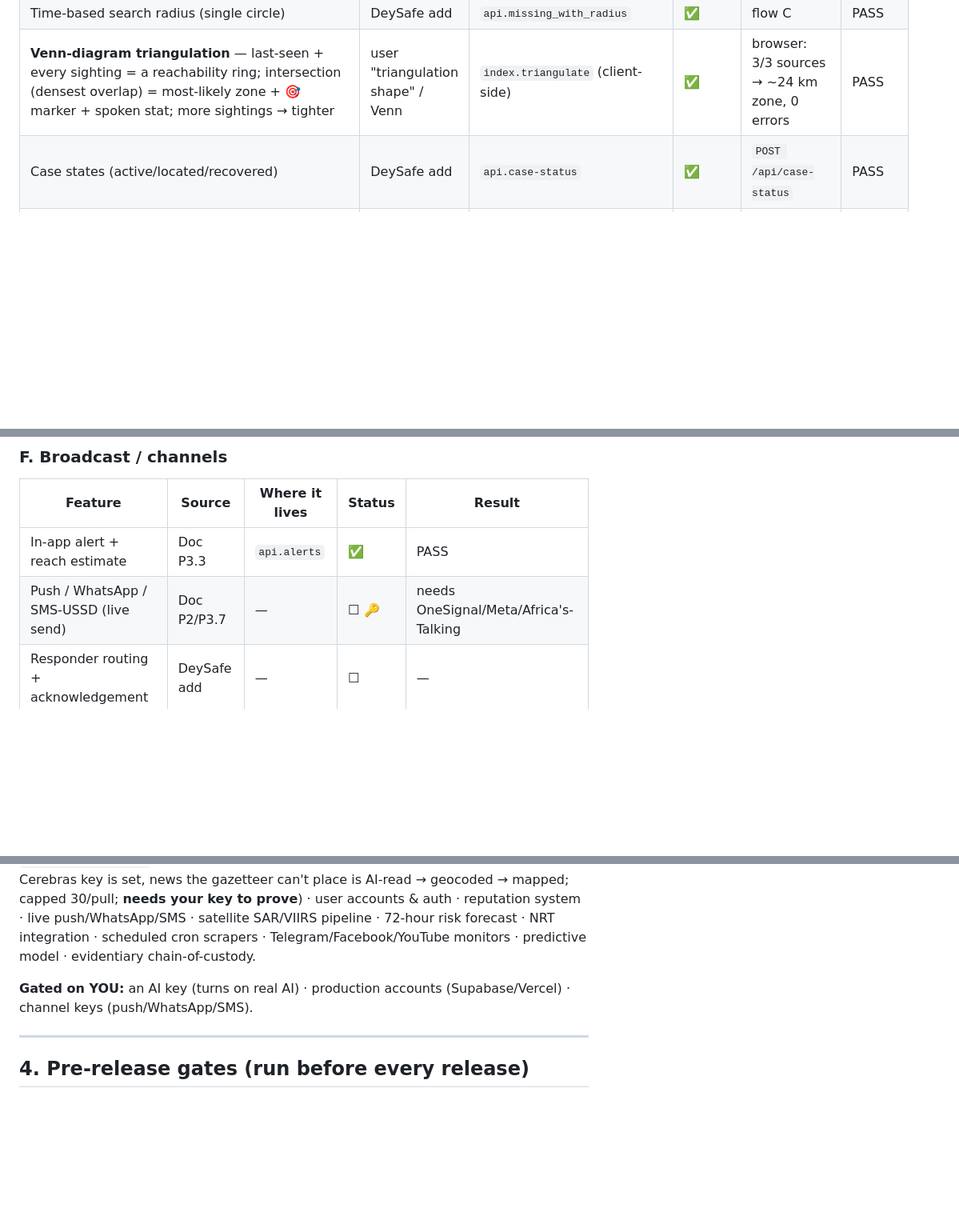
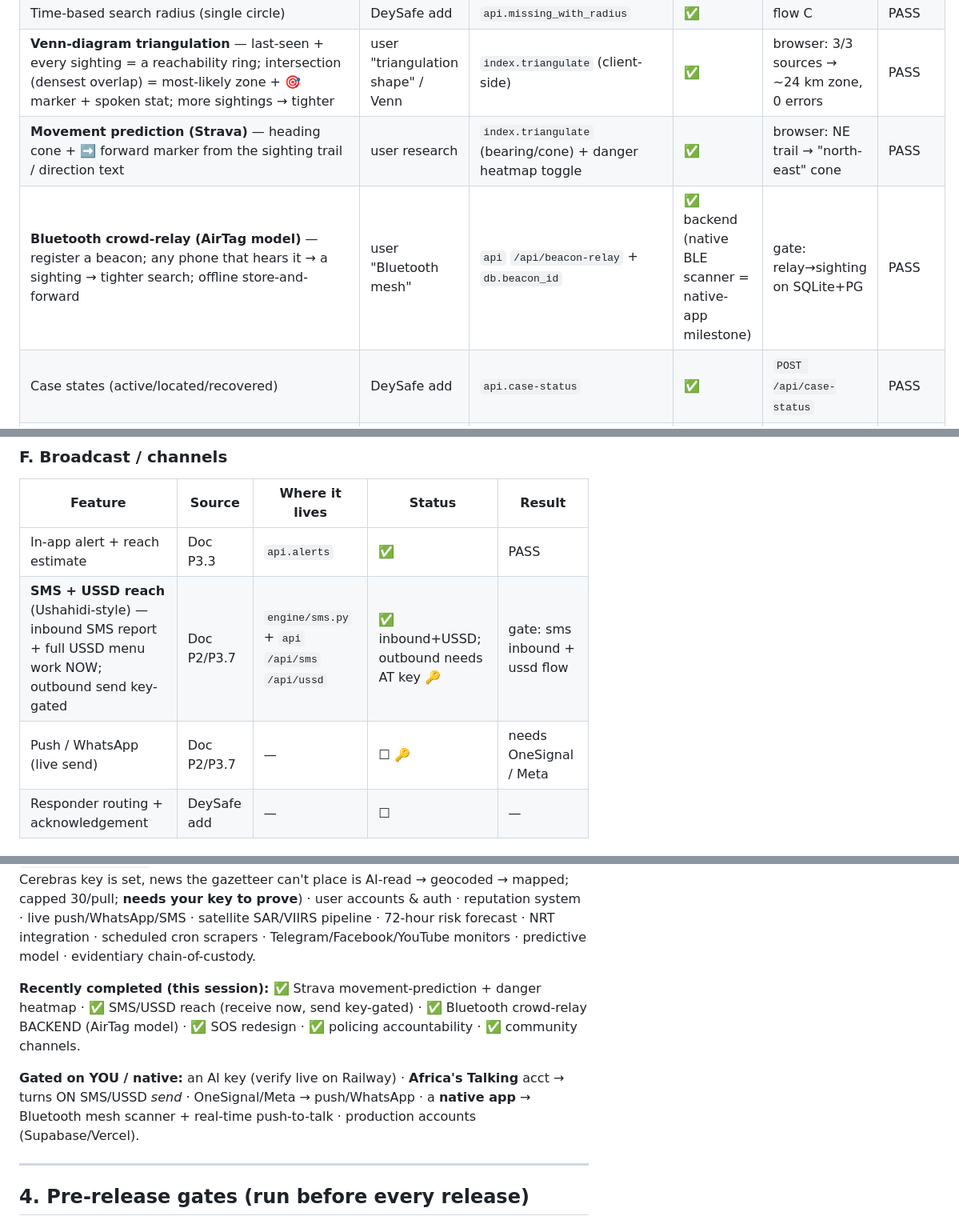
Before and after one commit to disputestrike/DEYSAFE, a Markdown page: docs/TRACEABILITY.md, 3 parts joined by grey strips. Shown at 80% size. GitHub-like rendering; blank space fills up the shorter version.

Commit message:
crosswalk: Strava/SMS-USSD/Bluetooth rows + 56/56 (SQLite+PG)

```diff
--- a/docs/TRACEABILITY.md
+++ b/docs/TRACEABILITY.md
@@ -58,6 +58,8 @@ Legend: ✅ built & validated · ◑ partial · ☐ not built · 🔑 needs your
 | Crowdsourced sightings (re-anchor + tighten) | DeySafe add | `db.sightings` + `api` + index | ✅ | sighting tightens radius | PASS |
 | Time-based search radius (single circle) | DeySafe add | `api.missing_with_radius` | ✅ | flow C | PASS |
 | **Venn-diagram triangulation** — last-seen + every sighting = a reachability ring; intersection (densest overlap) = most-likely zone + 🎯 marker + spoken stat; more sightings → tighter | user "triangulation shape" / Venn | `index.triangulate` (client-side) | ✅ | browser: 3/3 sources → ~24 km zone, 0 errors | PASS |
+| **Movement prediction (Strava)** — heading cone + ➡️ forward marker from the sighting trail / direction text | user research | `index.triangulate` (bearing/cone) + danger heatmap toggle | ✅ | browser: NE trail → "north-east" cone | PASS |
+| **Bluetooth crowd-relay (AirTag model)** — register a beacon; any phone that hears it → a sighting → tighter search; offline store-and-forward | user "Bluetooth mesh" | `api` `/api/beacon-relay` + `db.beacon_id` | ✅ backend (native BLE scanner = native-app milestone) | gate: relay→sighting on SQLite+PG | PASS |
 | Case states (active/located/recovered) | DeySafe add | `api.case-status` | ✅ | `POST /api/case-status` | PASS |
 | Shareable flyer · map trail | DeySafe add | `index.shareFlyer/drawMarkers` | ✅ | manual | PASS |
 | Type ANY last-seen / sighting place (real coords, not centroid) | user CAPA #1 | `api.coords_for` (gazetteer→OSM) + index inputs | ✅ | gate: off-centroid pin | PASS |
@@ -84,7 +86,8 @@ Legend: ✅ built & validated · ◑ partial · ☐ not built · 🔑 needs your
 | Feature | Source | Where it lives | Status | Result |
 |---|---|---|---|---|
 | In-app alert + reach estimate | Doc P3.3 | `api.alerts` | ✅ | PASS |
-| Push / WhatsApp / SMS-USSD (live send) | Doc P2/P3.7 | — | ☐ 🔑 | needs OneSignal/Meta/Africa's-Talking |
+| **SMS + USSD reach** (Ushahidi-style) — inbound SMS report + full USSD menu work NOW; outbound send key-gated | Doc P2/P3.7 | `engine/sms.py` + `api` `/api/sms` `/api/ussd` | ✅ inbound+USSD; outbound needs AT key 🔑 | gate: sms inbound + ussd flow | PASS |
+| Push / WhatsApp (live send) | Doc P2/P3.7 | — | ☐ 🔑 | needs OneSignal / Meta |
 | Responder routing + acknowledgement | DeySafe add | — | ☐ | — |
 
 ### G. Deploy / ops
@@ -120,7 +123,9 @@ Legend: ✅ built & validated · ◑ partial · ☐ not built · 🔑 needs your
 ## 3. NOT built yet (honest scope — ~a third of the master doc done)
 Production stack (Next.js + Supabase/PostGIS + Vercel) · **house-level GPS precision** (✅ typed places now resolve ANYWHERE in Nigeria via OSM/Nominatim — the 48-town wall is gone — but pins are town-centroid accurate, not house-number) · ✅ **report→incident now geocodes** (a typed report of ANY town creates a human-gated `candidate_unverified` map incident) · ✅ **live news → AI extraction wired** (when a Cerebras key is set, news the gazetteer can't place is AI-read → geocoded → mapped; capped 30/pull; **needs your key to prove**) · user accounts & auth · reputation system · live push/WhatsApp/SMS · satellite SAR/VIIRS pipeline · 72-hour risk forecast · NRT integration · scheduled cron scrapers · Telegram/Facebook/YouTube monitors · predictive model · evidentiary chain-of-custody.
 
-**Gated on YOU:** an AI key (turns on real AI) · production accounts (Supabase/Vercel) · channel keys (push/WhatsApp/SMS).
+**Recently completed (this session):** ✅ Strava movement-prediction + danger heatmap · ✅ SMS/USSD reach (receive now, send key-gated) · ✅ Bluetooth crowd-relay BACKEND (AirTag model) · ✅ SOS redesign · ✅ policing accountability · ✅ community channels.
+
+**Gated on YOU / native:** an AI key (verify live on Railway) · **Africa's Talking** acct → turns ON SMS/USSD *send* · OneSignal/Meta → push/WhatsApp · a **native app** → Bluetooth mesh scanner + real-time push-to-talk · production accounts (Supabase/Vercel).
 
 ---
 
```
Also changed, not shown: other parts of docs/TRACEABILITY.md (+1 -1 lines).
